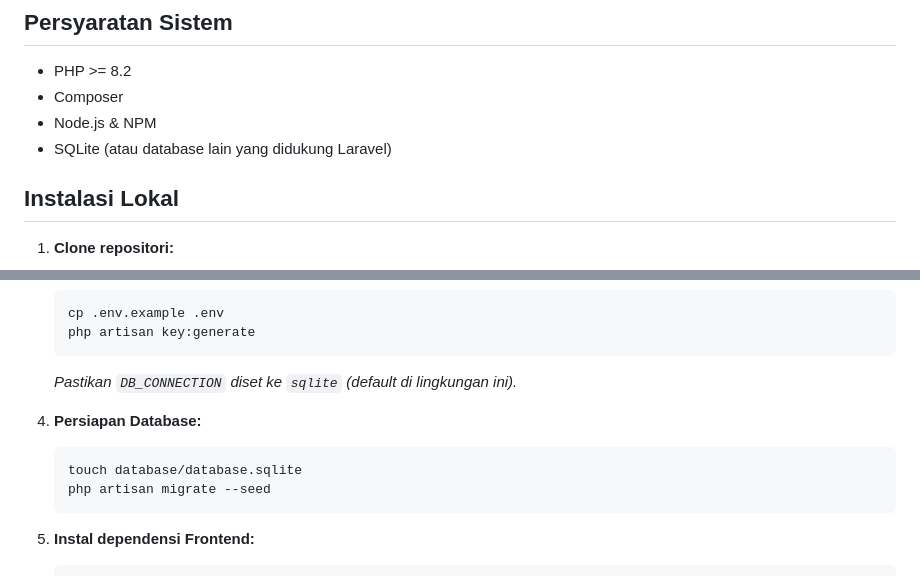
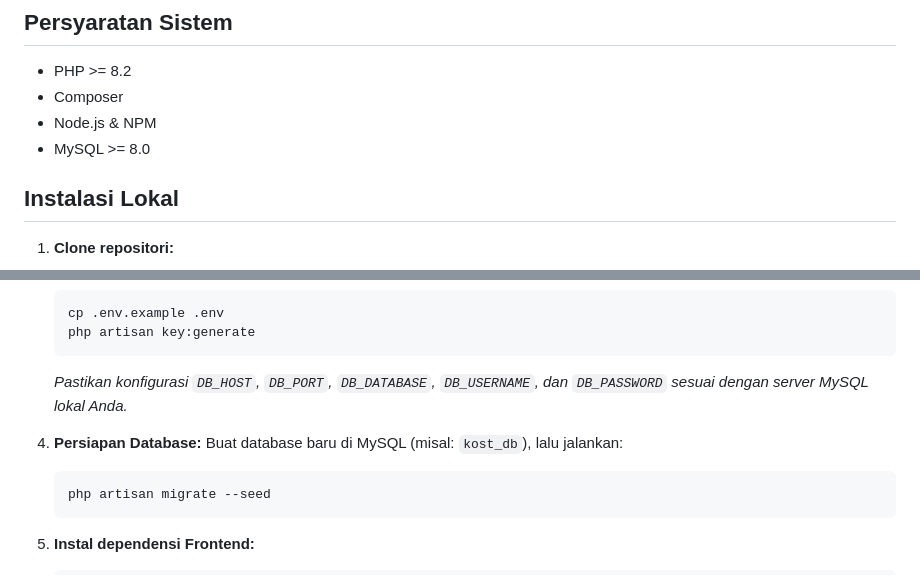
Before and after one commit to Indra77ya/sistem-manajemen-kost, a Markdown page: README.md, 2 parts joined by grey strips. GitHub-like rendering.

Commit message:
Switch database connection to MySQL and finalize project
- Updated .env to use MySQL as default.
- Updated README.md with MySQL installation instructions.
- All multi-branch and billing logic finalized.

Co-authored-by: Indra77ya <42796139+Indra77ya@users.noreply.github.com>

````diff
--- a/README.md
+++ b/README.md
@@ -24,7 +24,7 @@ Aplikasi manajemen kost berbasis web untuk pengelolaan multi-cabang. Dibangun de
 - PHP >= 8.2
 - Composer
 - Node.js & NPM
-- SQLite (atau database lain yang didukung Laravel)
+- MySQL >= 8.0
 
 ## Instalasi Lokal
 
@@ -44,11 +44,11 @@ Aplikasi manajemen kost berbasis web untuk pengelolaan multi-cabang. Dibangun de
    cp .env.example .env
    php artisan key:generate
    ```
-   *Pastikan `DB_CONNECTION` diset ke `sqlite` (default di lingkungan ini).*
+   *Pastikan konfigurasi `DB_HOST`, `DB_PORT`, `DB_DATABASE`, `DB_USERNAME`, dan `DB_PASSWORD` sesuai dengan server MySQL lokal Anda.*
 
 4. **Persiapan Database:**
+   Buat database baru di MySQL (misal: `kost_db`), lalu jalankan:
    ```bash
-   touch database/database.sqlite
    php artisan migrate --seed
    ```
 
````
